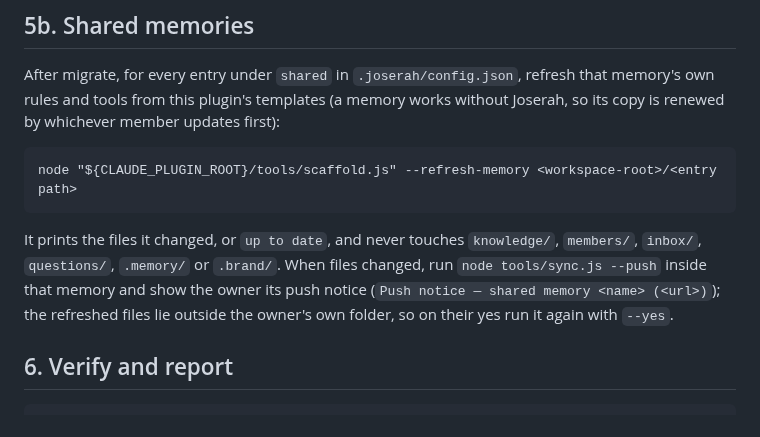
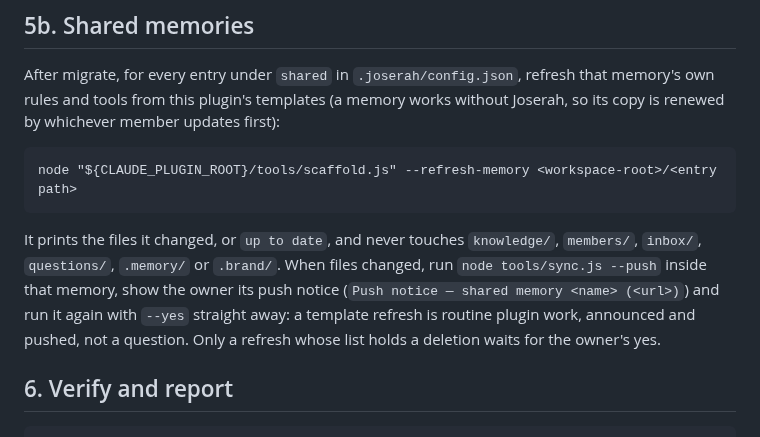
Before and after one commit to SerVian7/joserah, a Markdown page: skills/update/SKILL.md, the part around the change. GitHub-like rendering.

Commit message:
update: a memory template refresh is announced and pushed, not asked
Claude Opus 5.5 — Joserah Orchestrator

```diff
--- a/skills/update/SKILL.md
+++ b/skills/update/SKILL.md
@@ -129,8 +129,9 @@ node "${CLAUDE_PLUGIN_ROOT}/tools/scaffold.js" --refresh-memory <workspace-root>
 
 It prints the files it changed, or `up to date`, and never touches `knowledge/`, `members/`,
 `inbox/`, `questions/`, `.memory/` or `.brand/`. When files changed, run `node tools/sync.js --push`
-inside that memory and show the owner its push notice (`Push notice — shared memory <name> (<url>)`); the refreshed
-files lie outside the owner's own folder, so on their yes run it again with `--yes`.
+inside that memory, show the owner its push notice (`Push notice — shared memory <name> (<url>)`) and run it again
+with `--yes` straight away: a template refresh is routine plugin work, announced and pushed, not a question.
+Only a refresh whose list holds a deletion waits for the owner's yes.
 
 ## 6. Verify and report
 
```
